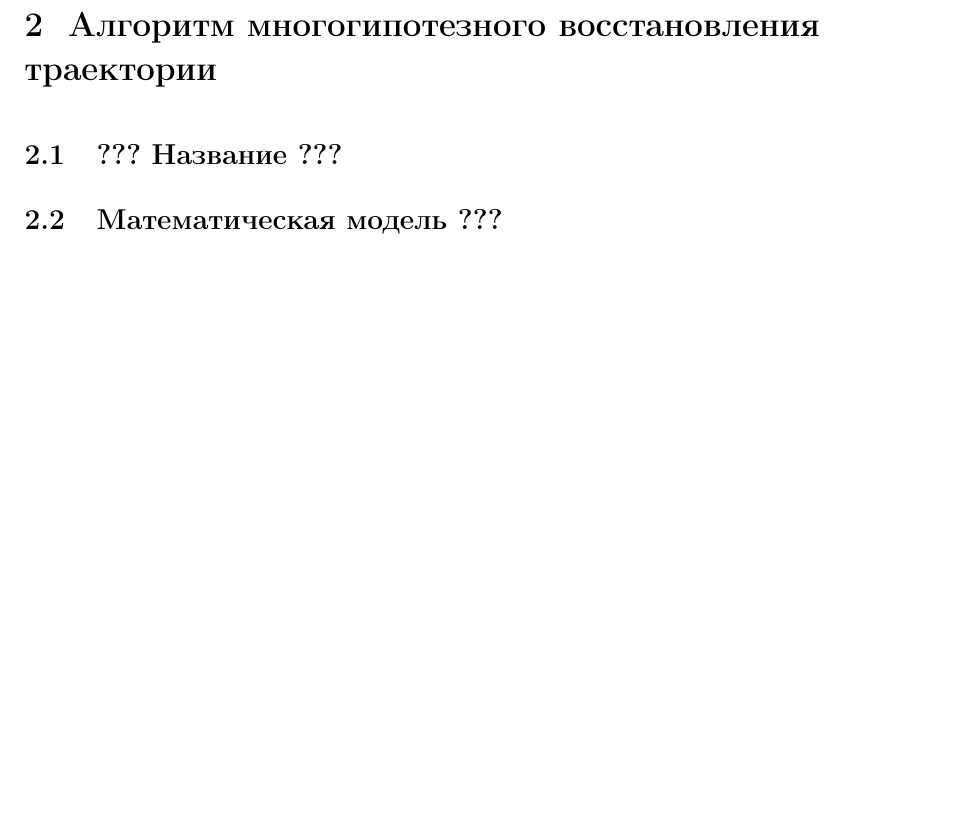
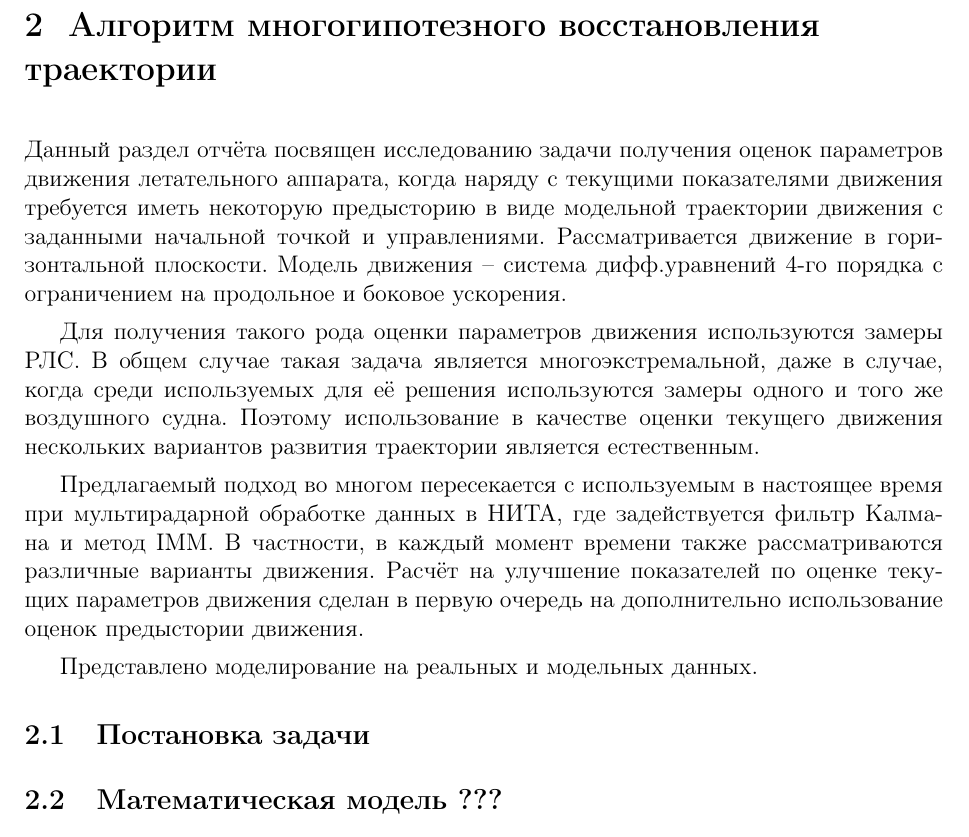
Before and after one commit to JangoUrals/201602_NITA_report, a LaTeX book (Main.tex, which reads FedotovIvanovPart.tex): part of page 11 of 15 before the commit and part of page 11 of 16 after it, cut so that both start at the same text, the shorter picture padded with empty space. Compiled offline with LaTeX, dvips and Ghostscript; the source files are stored in an older character set and shown here as Unicode.

Commit message:
201602022400+
Дополнения от Андрея Федотова

```diff
--- a/FedotovIvanovPart.tex
+++ b/FedotovIvanovPart.tex
@@ -1,8 +1,32 @@
 \chapter{Алгоритм многогипотезного восстановления траектории}
 \renewcommand{\headtext}{\thechapter.~Алгоритм многогипотезного восстановления траектории}
 
+Данный раздел отчёта посвящен
+исследованию задачи получения оценок параметров движения летательного аппарата,
+когда наряду с текущими показателями движения требуется иметь некоторую предысторию
+в виде модельной траектории движения с заданными начальной точкой и управлениями.
+Рассматривается движение в горизонтальной плоскости.
+Модель движения -- система дифф.уравнений 4-го порядка с ограничением на продольное и боковое ускорения.
 
-\section{??? Название ???}
+Для получения такого рода оценки параметров движения используются замеры РЛС.
+В общем случае такая задача является многоэкстремальной, даже в случае,
+когда среди используемых для её решения используются замеры одного и того же воздушного судна.
+Поэтому использование в качестве оценки текущего движения
+нескольких вариантов развития траектории является естественным.
+
+Предлагаемый подход во многом пересекается с используемым
+в настоящее время при мультирадарной обработке данных в НИТА,
+где задействуется фильтр Калмана и метод IMM.
+В частности, в каждый момент времени также рассматриваются различные варианты движения.
+Расчёт на улучшение показателей по оценке текущих параметров движения сделан в первую очередь
+на дополнительно использование оценок предыстории движения.
+
+Представлено моделирование на реальных и модельных данных.
+
+
+\section{Постановка задачи}
+
+
 
 \section{Математическая модель ???}
 
```
Also changed, not shown: Main.pdf.
